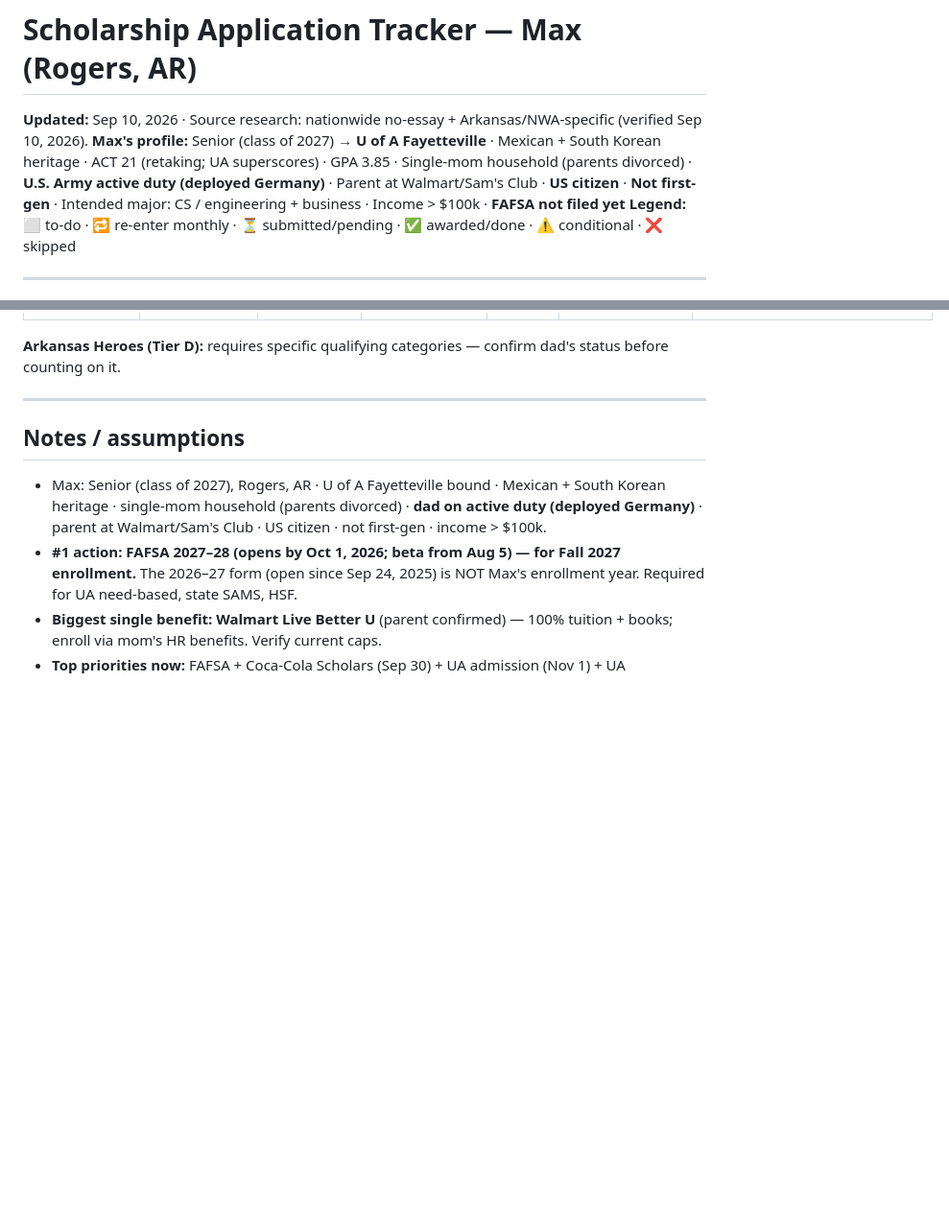
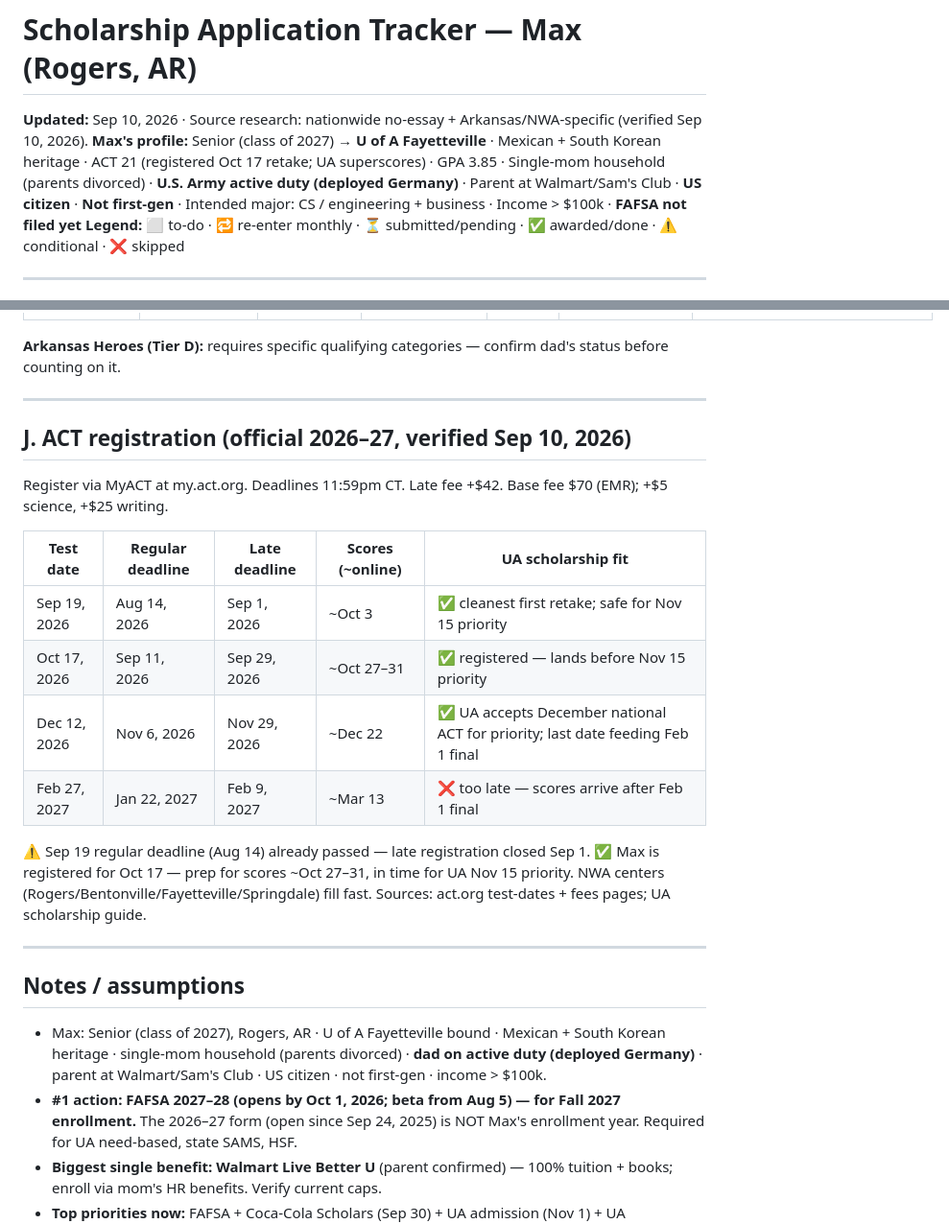
Before and after one commit to noNombre17/scholarships-tracker-max, a Markdown page: tracker.md, 2 parts joined by grey strips. Shown at 96% size. Drawn GitHub-style; blank space fills up the shorter version.

Commit message:
Mark Max registered for Oct 17 ACT; add ACT 2026-27 registration table

```diff
--- a/tracker.md
+++ b/tracker.md
@@ -1,7 +1,7 @@
 # Scholarship Application Tracker — Max (Rogers, AR)
 
 **Updated:** Sep 10, 2026 · Source research: nationwide no-essay + Arkansas/NWA-specific (verified Sep 10, 2026).
-**Max's profile:** Senior (class of 2027) → **U of A Fayetteville** · Mexican + South Korean heritage · ACT 21 (retaking; UA superscores) · GPA 3.85 · Single-mom household (parents divorced) · **U.S. Army active duty (deployed Germany)** · Parent at Walmart/Sam's Club · **US citizen** · **Not first-gen** · Intended major: CS / engineering + business · Income > $100k · **FAFSA not filed yet**
+**Max's profile:** Senior (class of 2027) → **U of A Fayetteville** · Mexican + South Korean heritage · ACT 21 (registered Oct 17 retake; UA superscores) · GPA 3.85 · Single-mom household (parents divorced) · **U.S. Army active duty (deployed Germany)** · Parent at Walmart/Sam's Club · **US citizen** · **Not first-gen** · Intended major: CS / engineering + business · Income > $100k · **FAFSA not filed yet**
 **Legend:** ⬜ to-do · 🔁 re-enter monthly · ⏳ submitted/pending · ✅ awarded/done · ⚠️ conditional · ❌ skipped
 
 ---
@@ -144,6 +144,20 @@
 
 ---
 
+## J. ACT registration (official 2026–27, verified Sep 10, 2026)
+Register via MyACT at my.act.org. Deadlines 11:59pm CT. Late fee +$42. Base fee $70 (EMR); +$5 science, +$25 writing.
+
+| Test date | Regular deadline | Late deadline | Scores (~online) | UA scholarship fit |
+|---|---|---|---|---|
+| Sep 19, 2026 | Aug 14, 2026 | Sep 1, 2026 | ~Oct 3 | ✅ cleanest first retake; safe for Nov 15 priority |
+| Oct 17, 2026 | Sep 11, 2026 | Sep 29, 2026 | ~Oct 27–31 | ✅ registered — lands before Nov 15 priority |
+| Dec 12, 2026 | Nov 6, 2026 | Nov 29, 2026 | ~Dec 22 | ✅ UA accepts December national ACT for priority; last date feeding Feb 1 final |
+| Feb 27, 2027 | Jan 22, 2027 | Feb 9, 2027 | ~Mar 13 | ❌ too late — scores arrive after Feb 1 final |
+
+⚠️ Sep 19 regular deadline (Aug 14) already passed — late registration closed Sep 1. ✅ Max is registered for Oct 17 — prep for scores ~Oct 27–31, in time for UA Nov 15 priority. NWA centers (Rogers/Bentonville/Fayetteville/Springdale) fill fast. Sources: act.org test-dates + fees pages; UA scholarship guide.
+
+---
+
 ## Notes / assumptions
 - Max: Senior (class of 2027), Rogers, AR · U of A Fayetteville bound · Mexican + South Korean heritage · single-mom household (parents divorced) · **dad on active duty (deployed Germany)** · parent at Walmart/Sam's Club · US citizen · not first-gen · income > $100k.
 - **#1 action: FAFSA 2027–28 (opens by Oct 1, 2026; beta from Aug 5) — for Fall 2027 enrollment.** The 2026–27 form (open since Sep 24, 2025) is NOT Max's enrollment year. Required for UA need-based, state SAMS, HSF.
```
Also changed, not shown: plan.md (+5 -2 lines).
